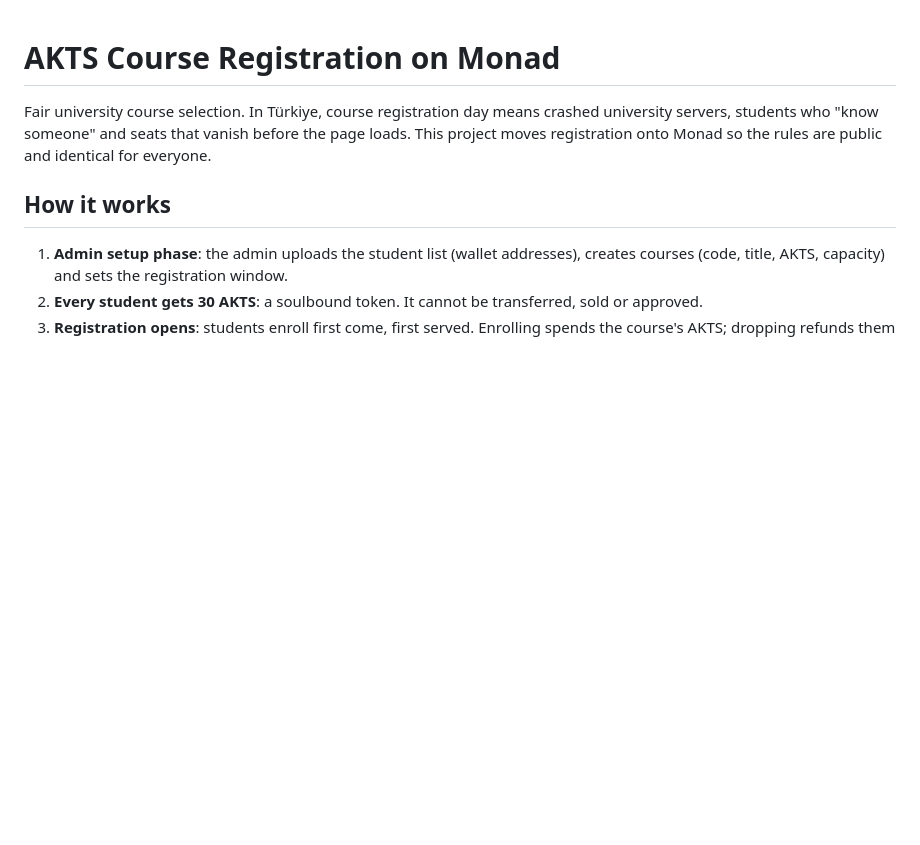
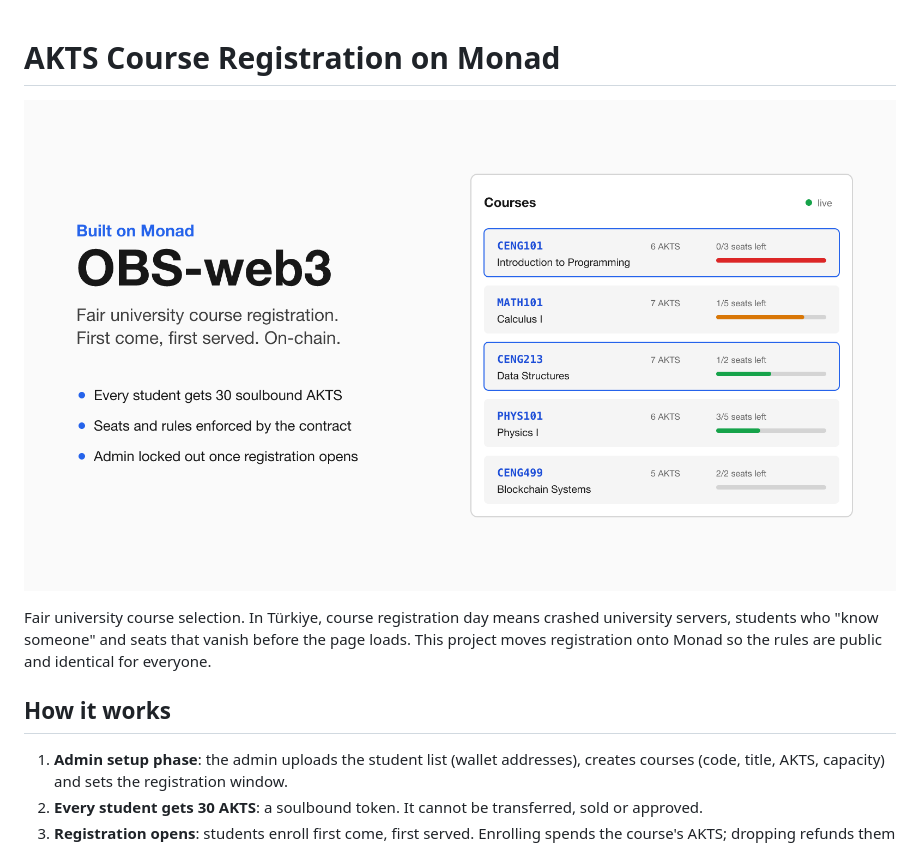
Before and after one commit to siyentr/monad3blitz, a Markdown page: README.md, the part around the change. Rendered like a GitHub page; pictures changed too: docs/obs-web3.png (added); blank space fills up the shorter version.

Commit message:
Add project image to README
Co-Authored-By: Claude Opus 5.5 <noreply@anthropic.com>

```diff
--- a/README.md
+++ b/README.md
@@ -1,4 +1,6 @@
 # AKTS Course Registration on Monad
+
+![OBS-web3: fair course registration on Monad](docs/obs-web3.png)
 
 Fair university course selection. In Türkiye, course registration day means crashed university
 servers, students who "know someone" and seats that vanish before the page loads. This project
```
